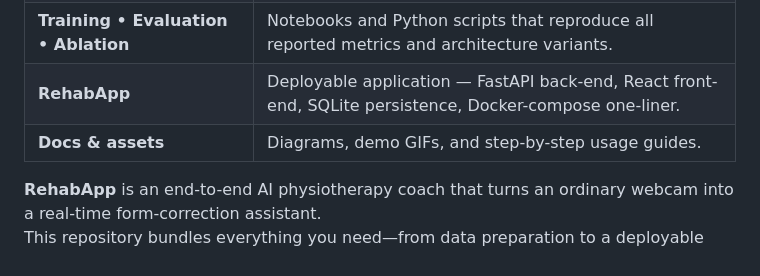
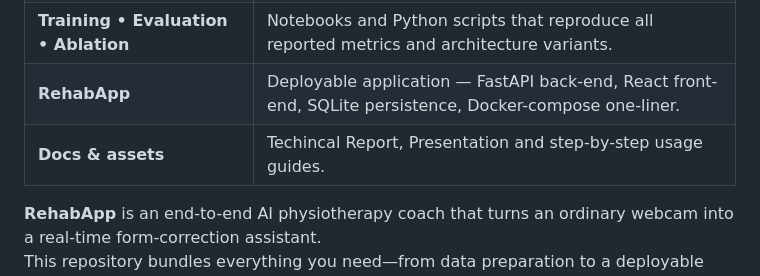
Before and after one commit to IS06-Jithin/RehabApp, a Markdown page: README.md, the part around the change. Rendered like a GitHub page.

```diff
--- a/README.md
+++ b/README.md
@@ -10,7 +10,7 @@
 | **PoseQualityNet-KP** | A 3-head CNN + Bi-LSTM that predicts exercise ID, repetition quality, and 14 joint-angle errors—only 3.4 M parameters. |
 | **Training • Evaluation • Ablation** | Notebooks and Python scripts that reproduce all reported metrics and architecture variants. |
 | **RehabApp** | Deployable application &mdash; FastAPI back-end, React front-end, SQLite persistence, Docker-compose one-liner. |
-| **Docs & assets** | Diagrams, demo GIFs, and step-by-step usage guides. |
+| **Docs & assets** | Techincal Report, Presentation and step-by-step usage guides. |
 
 **RehabApp** is an end-to-end AI physiotherapy coach that turns an ordinary webcam into a real-time form-correction assistant.
 This repository bundles everything you need—from data preparation to a deployable FastAPI + React stack.
```
